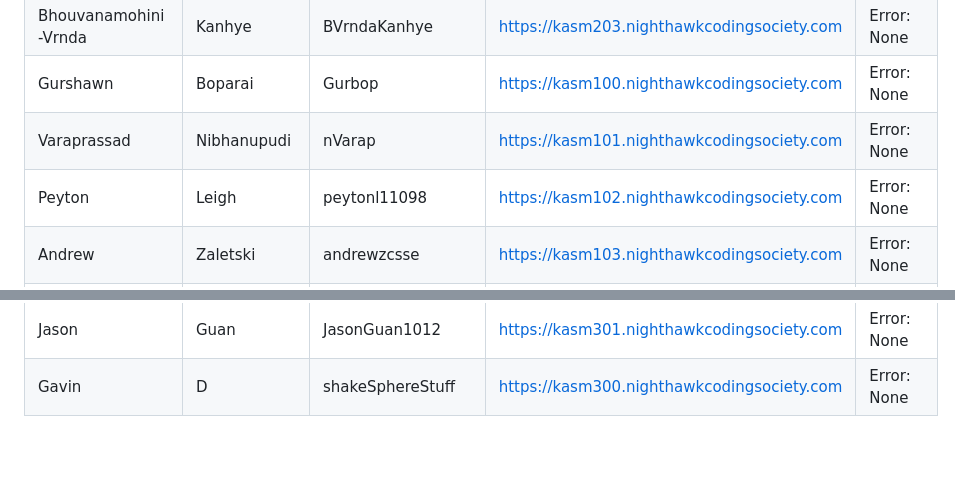
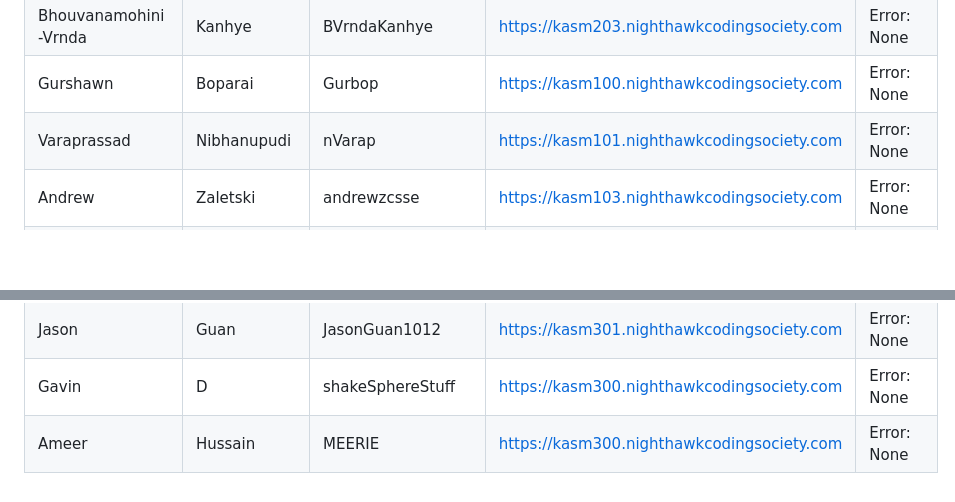
Before and after one commit to nighthawkcoders/devOps, a Markdown page: kasm_users/user_creation_log.md, 2 parts joined by grey strips. GitHub-like rendering; blank space fills up the shorter version.

Commit message:
update log

```diff
--- a/kasm_users/user_creation_log.md
+++ b/kasm_users/user_creation_log.md
@@ -18,7 +18,6 @@
 | Bhouvanamohini-Vrnda | Kanhye | BVrndaKanhye | https://kasm203.nighthawkcodingsociety.com | Error: None |
 | Gurshawn | Boparai | Gurbop | https://kasm100.nighthawkcodingsociety.com | Error: None |
 | Varaprassad | Nibhanupudi | nVarap | https://kasm101.nighthawkcodingsociety.com | Error: None |
-| Peyton | Leigh | peytonl11098 | https://kasm102.nighthawkcodingsociety.com | Error: None |
 | Andrew | Zaletski | andrewzcsse | https://kasm103.nighthawkcodingsociety.com | Error: None |
 | Dean | Phillips | DeanPhillips24 | https://kasm104.nighthawkcodingsociety.com | Error: None |
 | Nora | Ahadian | NoraTheTurtle | https://kasm200.nighthawkcodingsociety.com | Error: None |
@@ -42,3 +41,4 @@
 | Ninaad | Kiran | ninaadkiran | https://kasm300.nighthawkcodingsociety.com | Error: None |
 | Jason | Guan | JasonGuan1012 | https://kasm301.nighthawkcodingsociety.com | Error: None |
 | Gavin | D | shakeSphereStuff | https://kasm300.nighthawkcodingsociety.com | Error: None |
+| Ameer | Hussain | MEERIE | https://kasm300.nighthawkcodingsociety.com | Error: None |
```
